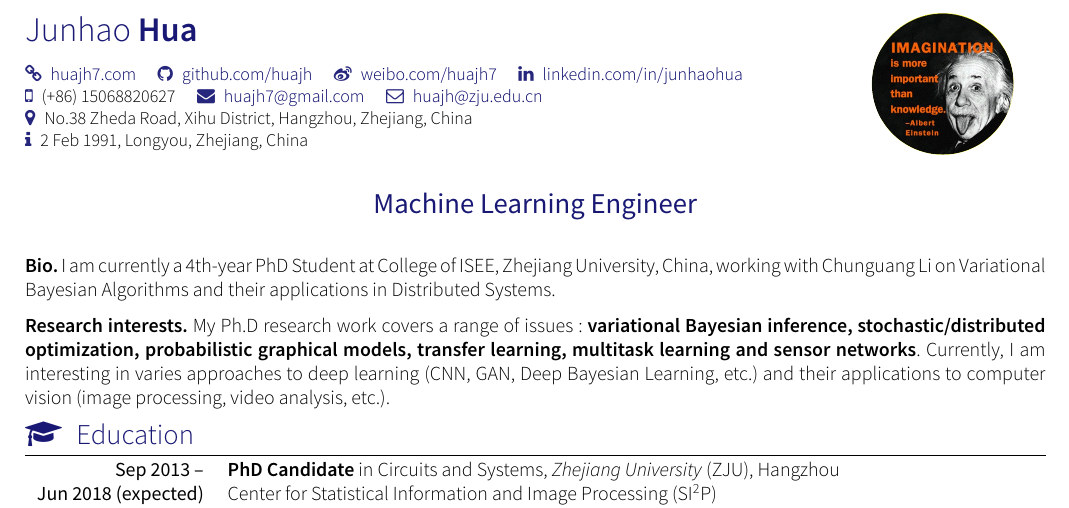
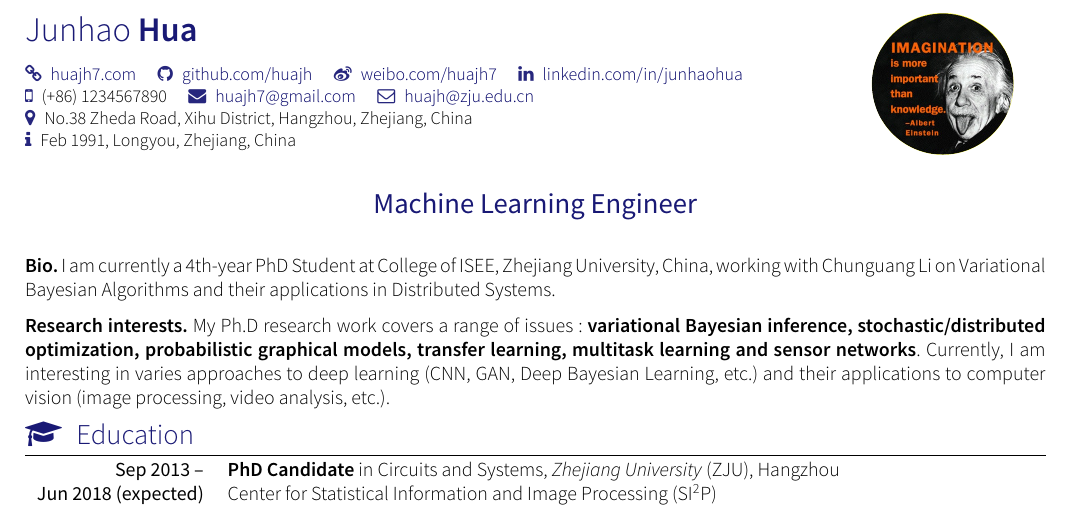
Before and after one commit to huajh/awesome-latex-cv, a LaTeX CV (awesome-cv.tex): part of page 1 of 2, cut so that both start at the same text. Compiled offline with XeLaTeX; a missing font is replaced by an installed copy or a similar font; a LaTeX package or settings file that is missing is left out.

Commit message:
Update awesome-cv.tex
remove phone number

```diff
--- a/awesome-cv.tex
+++ b/awesome-cv.tex
@@ -19,10 +19,10 @@
 	\github{huajh}
 	\weibo{huajh7}
 	\linkedin{junhaohua} \\
-	\smartphone{(+86) 15068820627}
+	\smartphone{(+86) 1234567890}
 	\email{huajh7@gmail.com} \emailO{huajh@zju.edu.cn}\\
 	\address{No.38 Zheda Road, Xihu District, Hangzhou, Zhejiang, China}\\
-	\infos{2 Feb 1991, Longyou, Zhejiang, China}
+	\infos{Feb 1991, Longyou, Zhejiang, China}
 }
 
 \begin{document}
```
